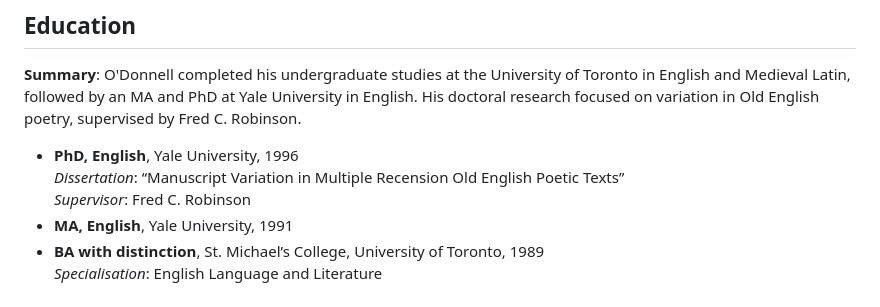
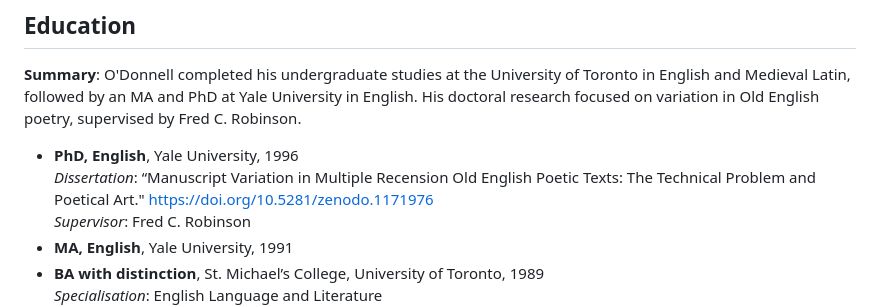
Before and after one commit to caedmon5/curriculum-vitae, a Markdown page: cv.md, the part around the change. Rendered like a GitHub page.

Commit message:
finished CV

```diff
--- a/cv.md
+++ b/cv.md
@@ -18,7 +18,7 @@ _Last updated: 2025-04-19_
 **Summary**: O'Donnell completed his undergraduate studies at the University of Toronto in English and Medieval Latin, followed by an MA and PhD at Yale University in English. His doctoral research focused on variation in Old English poetry, supervised by Fred C. Robinson.
 
 - **PhD, English**, Yale University, 1996
-  *Dissertation*: “Manuscript Variation in Multiple Recension Old English Poetic Texts”
+  *Dissertation*: “Manuscript Variation in Multiple Recension Old English Poetic Texts: The Technical Problem and Poetical Art."  https://doi.org/10.5281/zenodo.1171976
   *Supervisor*: Fred C. Robinson
 - **MA, English**, Yale University, 1991
 - **BA with distinction**, St. Michael’s College, University of Toronto, 1989
```
